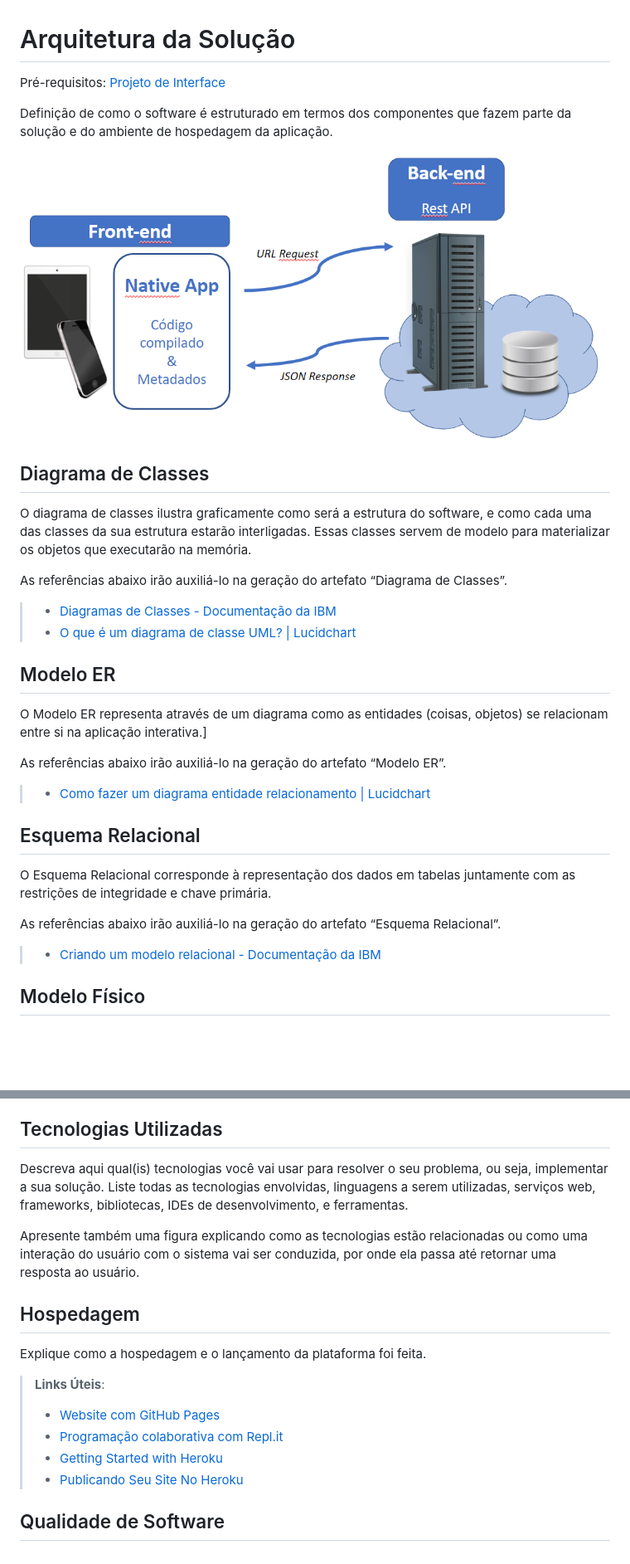
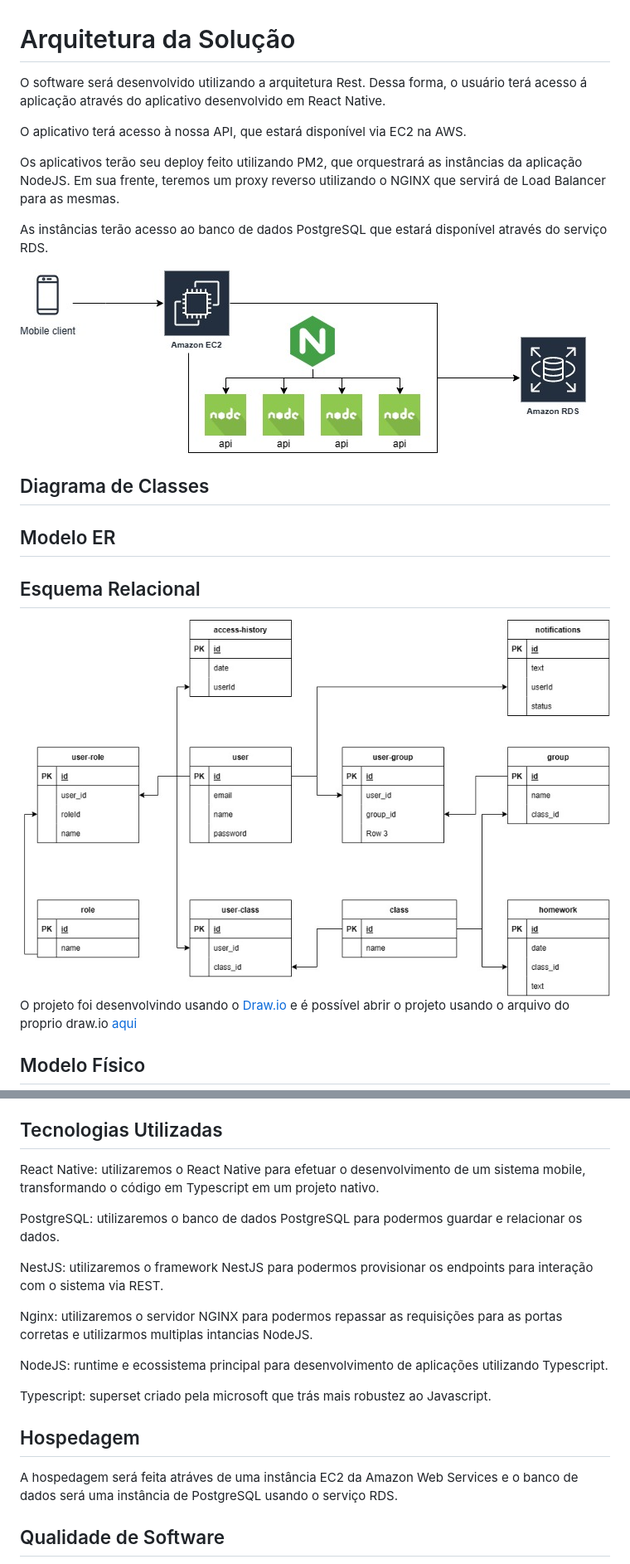
Before and after one commit to ICEI-PUC-Minas-PMV-ADS/pmv-ads-2023-1-e3-proj-mov-t4-time5-projgrupo, a Markdown page: docs/05-Arquitetura da Solução.md, 2 parts joined by grey strips. Shown: that part at 83% size. Drawn GitHub-style; pictures changed too: docs/img/gruppo-arquitetura.jpg (added), docs/img/gruppo-der.jpg (added); blank space fills up the shorter version.

Commit message:
feat: adicionando arquivos relacionados à arquitetura da solução

```diff
--- a/docs/05-Arquitetura da Solução.md
+++ b/docs/05-Arquitetura da Solução.md
@@ -1,34 +1,27 @@
 # Arquitetura da Solução
 
-<span style="color:red">Pré-requisitos: <a href="3-Projeto de Interface.md"> Projeto de Interface</a></span>
+O software será desenvolvido utilizando a arquitetura Rest.  Dessa forma, o usuário terá acesso á aplicação através do aplicativo desenvolvido em React Native.
 
-Definição de como o software é estruturado em termos dos componentes que fazem parte da solução e do ambiente de hospedagem da aplicação.
+O aplicativo terá acesso à nossa API, que estará disponível via EC2 na AWS.
 
-![Arquitetura da Solução](img/02-mob-arch.png)
+Os aplicativos terão seu deploy feito utilizando PM2, que orquestrará as instâncias da aplicação NodeJS.
+Em sua frente, teremos um proxy reverso utilizando o NGINX que servirá de Load Balancer para as mesmas.
+
+As instâncias terão acesso ao banco de dados PostgreSQL que estará disponível através do serviço RDS.
+
+![Arquitetura da Solução](img/gruppo-arquitetura.jpg)
 
 ## Diagrama de Classes
 
-O diagrama de classes ilustra graficamente como será a estrutura do software, e como cada uma das classes da sua estrutura estarão interligadas. Essas classes servem de modelo para materializar os objetos que executarão na memória.
-
-As referências abaixo irão auxiliá-lo na geração do artefato “Diagrama de Classes”.
-
-> - [Diagramas de Classes - Documentação da IBM](https://www.ibm.com/docs/pt-br/rational-soft-arch/9.6.1?topic=diagrams-class)
-> - [O que é um diagrama de classe UML? | Lucidchart](https://www.lucidchart.com/pages/pt/o-que-e-diagrama-de-classe-uml)
+[//TODO]: # (O diagrama de classes ilustra graficamente como será a estrutura do software, e como cada uma das classes da sua estrutura estarão interligadas. Essas classes servem de modelo para materializar os objetos que executarão na memória. As referências abaixo irão auxiliá-lo na geração do artefato “Diagrama de Classes”.)
 
 ## Modelo ER
 
-O Modelo ER representa através de um diagrama como as entidades (coisas, objetos) se relacionam entre si na aplicação interativa.]
-
-As referências abaixo irão auxiliá-lo na geração do artefato “Modelo ER”.
-
-> - [Como fazer um diagrama entidade relacionamento | Lucidchart](https://www.lucidchart.com/pages/pt/como-fazer-um-diagrama-entidade-relacionamento)
 
 ## Esquema Relacional
 
-O Esquema Relacional corresponde à representação dos dados em tabelas juntamente com as restrições de integridade e chave primária.
+<img src="./img/gruppo-der.jpg" alt="Esquema relacional"/>
 
-As referências abaixo irão auxiliá-lo na geração do artefato “Esquema Relacional”.
-
-> - [Criando um modelo relacional - Documentação da IBM](https://www.ibm.com/docs/pt-br/cognos-analytics/10.2.2?topic=designer-creating-relational-model)
+O projeto foi desenvolvindo usando o [Draw.io](https://draw.io) e é possível abrir o projeto usando o arquivo do proprio draw.io [aqui](./assets/gruppo-der.drawio)
 
 ## Modelo Físico
@@ -37,20 +29,21 @@ Entregar um arquivo banco.sql contendo os scripts de criação das tabelas do ba
 
 ## Tecnologias Utilizadas
 
-Descreva aqui qual(is) tecnologias você vai usar para resolver o seu problema, ou seja, implementar a sua solução. Liste todas as tecnologias envolvidas, linguagens a serem utilizadas, serviços web, frameworks, bibliotecas, IDEs de desenvolvimento, e ferramentas.
+React Native: utilizaremos o React Native para efetuar o desenvolvimento de um sistema mobile, transformando o código em Typescript em um projeto nativo.
 
-Apresente também uma figura explicando como as tecnologias estão relacionadas ou como uma interação do usuário com o sistema vai ser conduzida, por onde ela passa até retornar uma resposta ao usuário.
+PostgreSQL: utilizaremos o banco de dados PostgreSQL para podermos guardar e relacionar os dados.
+
+NestJS: utilizaremos o framework NestJS para podermos provisionar os endpoints para interação com o sistema via REST.
+
+Nginx: utilizaremos o servidor NGINX para podermos repassar as requisições para as portas corretas e utilizarmos multiplas intancias NodeJS.
+
+NodeJS: runtime e ecossistema principal para desenvolvimento de aplicações utilizando Typescript.
+
+Typescript: superset criado pela microsoft que trás mais robustez ao Javascript.
 
 ## Hospedagem
 
-Explique como a hospedagem e o lançamento da plataforma foi feita.
-
-> **Links Úteis**:
->
-> - [Website com GitHub Pages](https://pages.github.com/)
-> - [Programação colaborativa com Repl.it](https://repl.it/)
-> - [Getting Started with Heroku](https://devcenter.heroku.com/start)
-> - [Publicando Seu Site No Heroku](http://pythonclub.com.br/publicando-seu-hello-world-no-heroku.html)
+A hospedagem será feita atráves de uma instância EC2 da Amazon Web Services e o banco de dados será uma instância de PostgreSQL usando o serviço RDS.
 
 ## Qualidade de Software
 
```
Also changed, not shown: other parts of docs/05-Arquitetura da Solução.md (+1 -2 lines), 1 other file.
